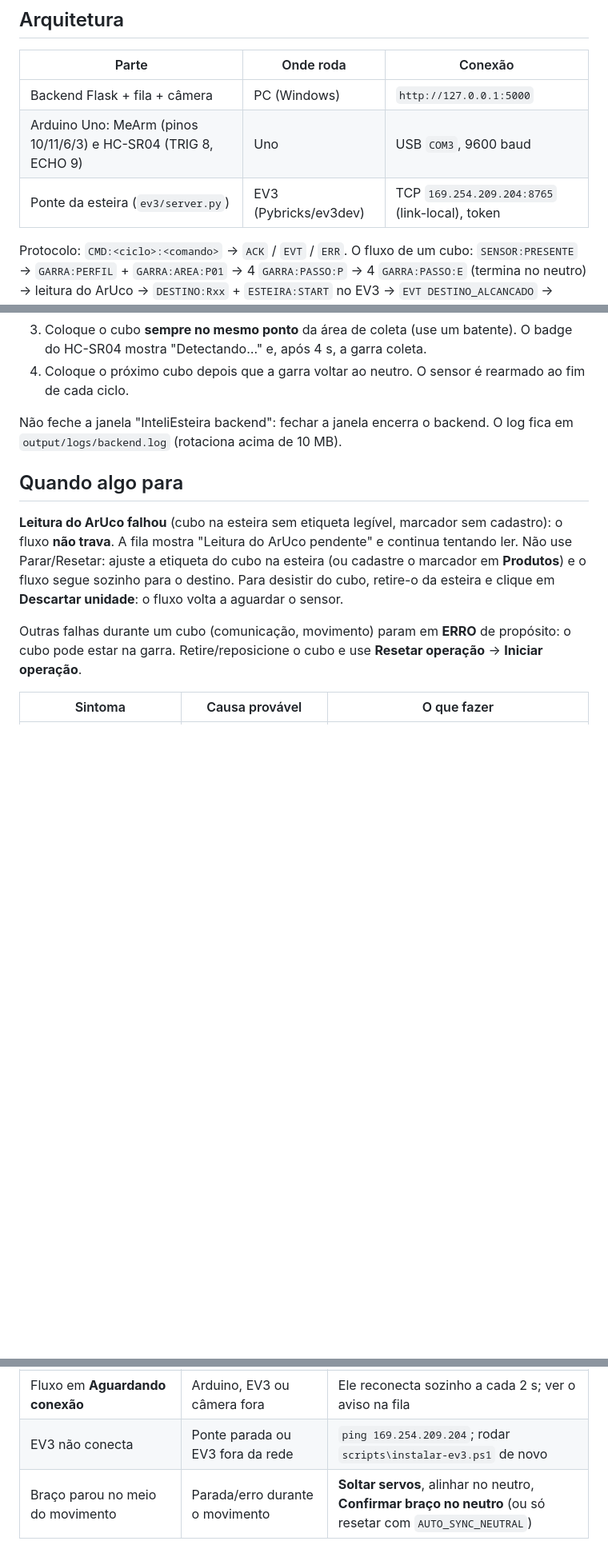
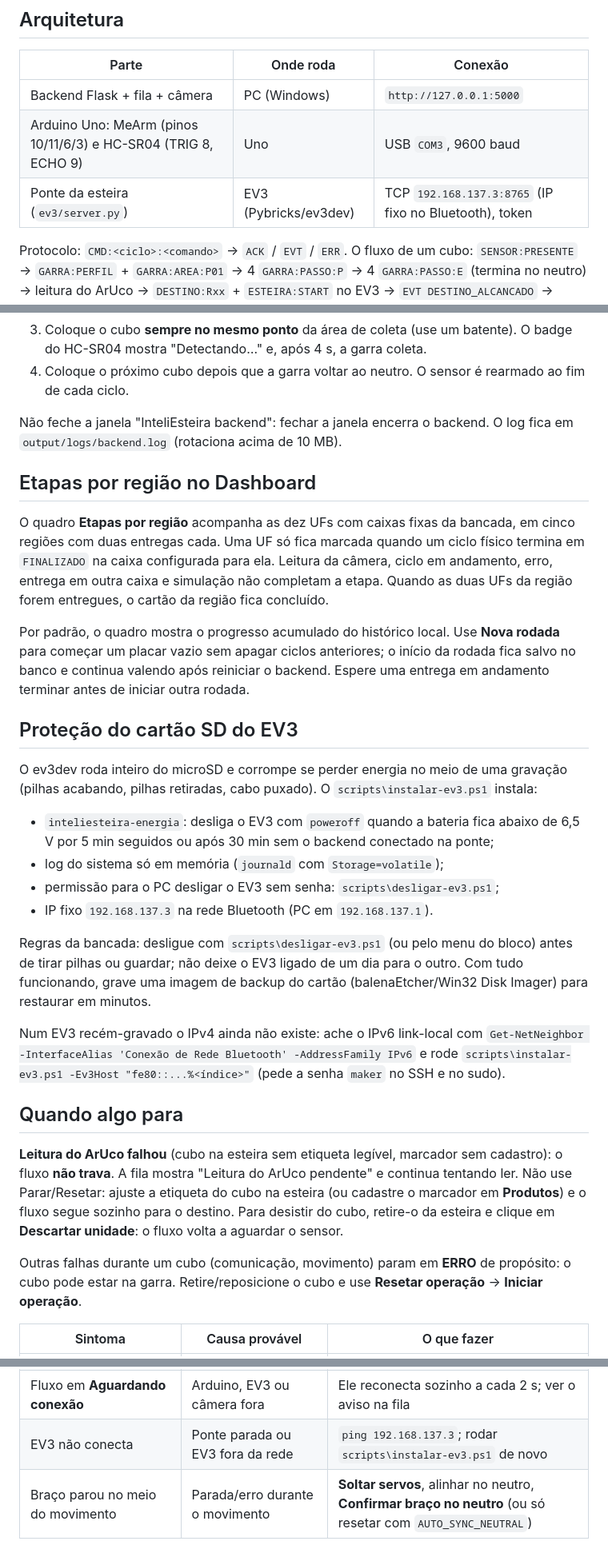
Before and after one commit to juletopi/inteliEsteira, a Markdown page: docs/operacao-automatica.md, 3 parts joined by grey strips. Shown at 80% size. Rendered like a GitHub page; blank space fills up the shorter version.

```diff
--- a/docs/operacao-automatica.md
+++ b/docs/operacao-automatica.md
@@ -11,7 +11,7 @@ R01, R02, R03, R07, R08 e R09.
 | --- | --- | --- |
 | Backend Flask + fila + câmera | PC (Windows) | `http://127.0.0.1:5000` |
 | Arduino Uno: MeArm (pinos 10/11/6/3) e HC-SR04 (TRIG 8, ECHO 9) | Uno | USB `COM3`, 9600 baud |
-| Ponte da esteira (`ev3/server.py`) | EV3 (Pybricks/ev3dev) | TCP `169.254.209.204:8765` (link-local), token |
+| Ponte da esteira (`ev3/server.py`) | EV3 (Pybricks/ev3dev) | TCP `192.168.137.3:8765` (IP fixo no Bluetooth), token |
 
 Protocolo: `CMD:<ciclo>:<comando>` → `ACK` / `EVT` / `ERR`. O fluxo de um cubo:
 `SENSOR:PRESENTE` → `GARRA:PERFIL` + `GARRA:AREA:P01` → 4 `GARRA:PASSO:P` →
@@ -91,6 +91,38 @@ O catálogo `data/inteliesteira.json` (e os iniciais `data/catalogo-inicial.json
 Não feche a janela "InteliEsteira backend": fechar a janela encerra o backend. O log fica em
 `output/logs/backend.log` (rotaciona acima de 10 MB).
 
+## Etapas por região no Dashboard
+
+O quadro **Etapas por região** acompanha as dez UFs com caixas fixas da bancada,
+em cinco regiões com duas entregas cada. Uma UF só fica marcada quando um ciclo
+físico termina em `FINALIZADO` na caixa configurada para ela. Leitura da câmera,
+ciclo em andamento, erro, entrega em outra caixa e simulação não completam a etapa.
+Quando as duas UFs da região forem entregues, o cartão da região fica concluído.
+
+Por padrão, o quadro mostra o progresso acumulado do histórico local. Use **Nova
+rodada** para começar um placar vazio sem apagar ciclos anteriores; o início da
+rodada fica salvo no banco e continua valendo após reiniciar o backend. Espere uma
+entrega em andamento terminar antes de iniciar outra rodada.
+
+## Proteção do cartão SD do EV3
+
+O ev3dev roda inteiro do microSD e corrompe se perder energia no meio de uma gravação
+(pilhas acabando, pilhas retiradas, cabo puxado). O `scripts\instalar-ev3.ps1` instala:
+
+- `inteliesteira-energia`: desliga o EV3 com `poweroff` quando a bateria fica abaixo de
+  6,5 V por 5 min seguidos ou após 30 min sem o backend conectado na ponte;
+- log do sistema só em memória (`journald` com `Storage=volatile`);
+- permissão para o PC desligar o EV3 sem senha: `scripts\desligar-ev3.ps1`;
+- IP fixo `192.168.137.3` na rede Bluetooth (PC em `192.168.137.1`).
+
+Regras da bancada: desligue com `scripts\desligar-ev3.ps1` (ou pelo menu do bloco) antes de
+tirar pilhas ou guardar; não deixe o EV3 ligado de um dia para o outro. Com tudo funcionando,
+grave uma imagem de backup do cartão (balenaEtcher/Win32 Disk Imager) para restaurar em minutos.
+
+Num EV3 recém-gravado o IPv4 ainda não existe: ache o IPv6 link-local com
+`Get-NetNeighbor -InterfaceAlias 'Conexão de Rede Bluetooth' -AddressFamily IPv6` e rode
+`scripts\instalar-ev3.ps1 -Ev3Host "fe80::...%<índice>"` (pede a senha `maker` no SSH e no sudo).
+
 ## Quando algo para
 
 **Leitura do ArUco falhou** (cubo na esteira sem etiqueta legível, marcador sem cadastro):
@@ -110,7 +142,7 @@ cubo pode estar na garra. Retire/reposicione o cubo e use **Resetar operação**
 | Leitura pendente "não está vinculado a um produto" | ArUco sem produto no catálogo | Cadastrar o marcador em **Produtos** ou **Descartar unidade** |
 | "Cubo detectado" com a área vazia | Fundo dentro do limite do sensor | Ver "agora X cm" no Dashboard; limite ≤ fundo − 3 cm no calibrador |
 | Fluxo em **Aguardando conexão** | Arduino, EV3 ou câmera fora | Ele reconecta sozinho a cada 2 s; ver o aviso na fila |
-| EV3 não conecta | Ponte parada ou EV3 fora da rede | `ping 169.254.209.204`; rodar `scripts\instalar-ev3.ps1` de novo |
+| EV3 não conecta | Ponte parada ou EV3 fora da rede | `ping 192.168.137.3`; rodar `scripts\instalar-ev3.ps1` de novo |
 | Braço parou no meio do movimento | Parada/erro durante o movimento | **Soltar servos**, alinhar no neutro, **Confirmar braço no neutro** (ou só resetar com `AUTO_SYNC_NEUTRAL`) |
 
 Com `AUTO_SYNC_NEUTRAL`, o sistema assume o braço no neutro salvo; fora dele, o braço salta
```
Also changed, not shown: other parts of docs/operacao-automatica.md (+1 -1 lines), docs/checkpoint-apresentacao.md (added, +57 -0 lines).
